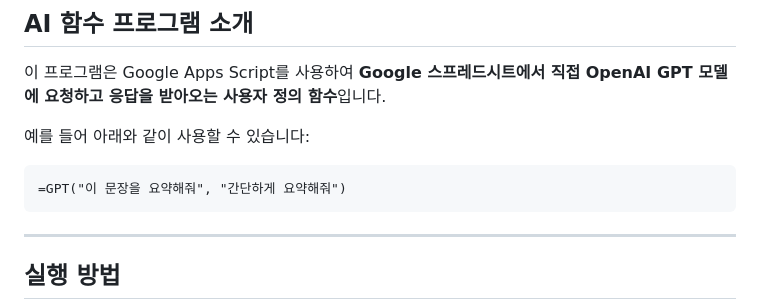
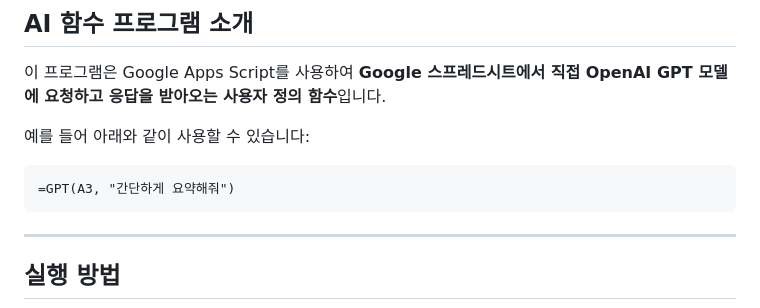
Before and after one commit to dabidstudio/google_ai_automation, a Markdown page: guides/1_AI함수.md, the part around the change. Drawn GitHub-style.

````diff
--- a/guides/1_AI함수.md
+++ b/guides/1_AI함수.md
@@ -6,7 +6,7 @@
 예를 들어 아래와 같이 사용할 수 있습니다:
 
 ```
-=GPT("이 문장을 요약해줘", "간단하게 요약해줘")
+=GPT(A3, "간단하게 요약해줘")
 ```
 
 ---
````
